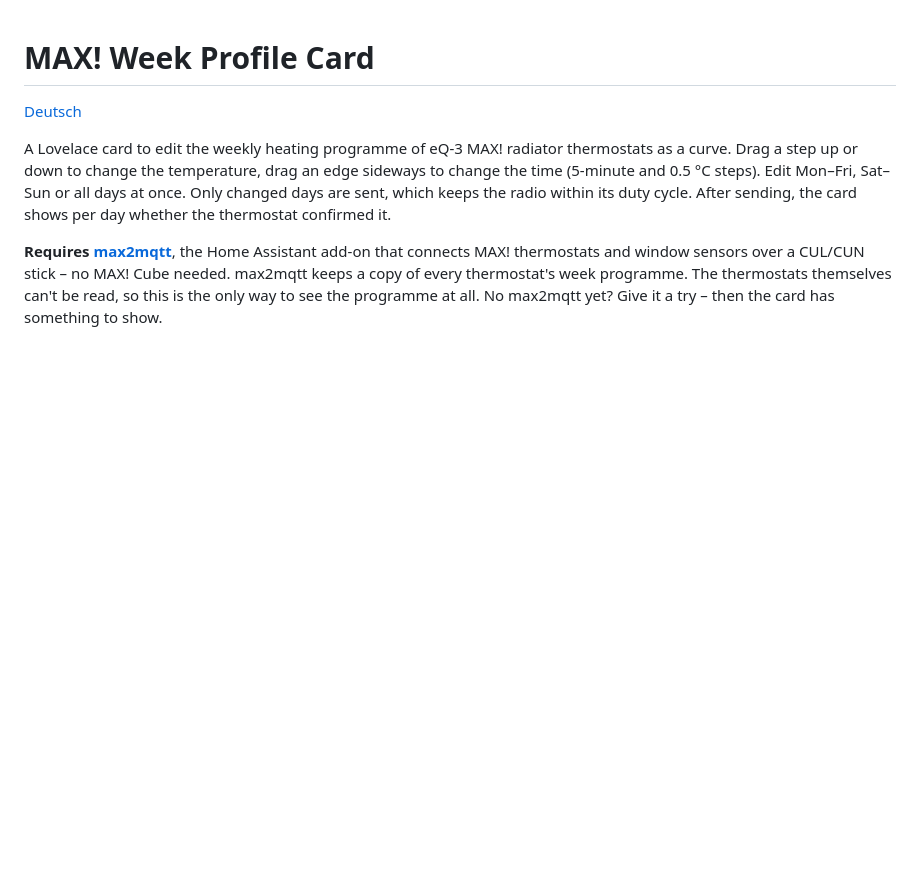
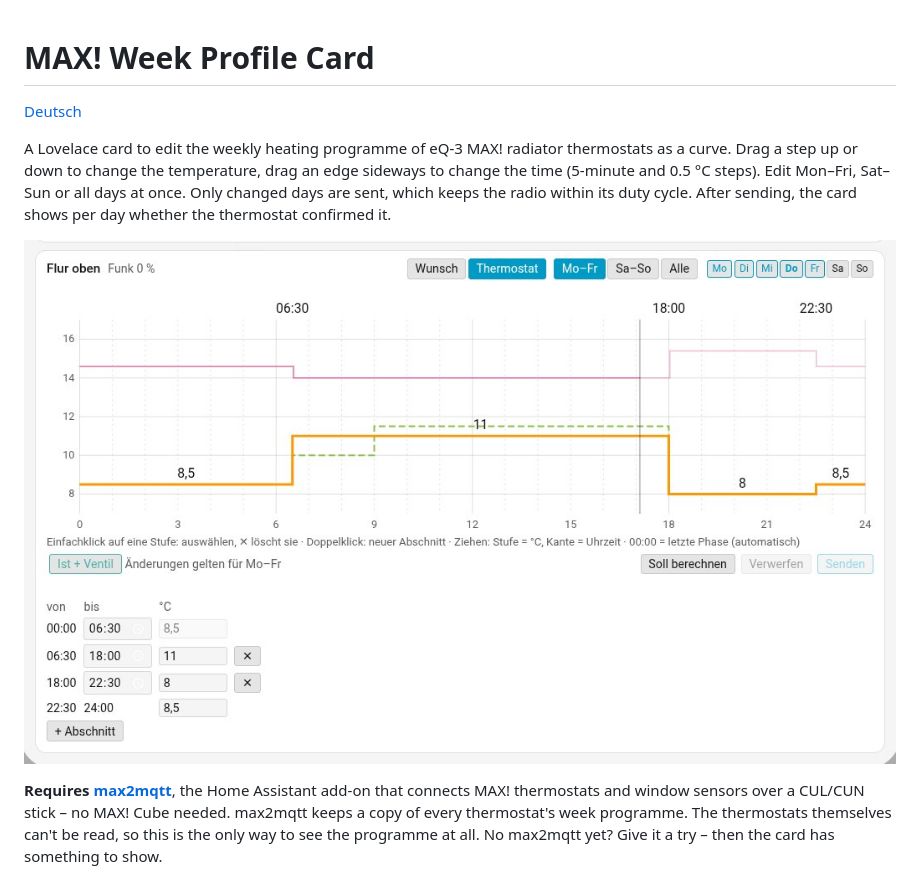
Before and after one commit to dktzde/max-week-profile-card, a Markdown page: README.md, the part around the change. Drawn GitHub-style; pictures changed too: images/screenshot.jpg (added); blank space fills up the shorter version.

Commit message:
docs: add a screenshot to the README

```diff
--- a/README.md
+++ b/README.md
@@ -3,6 +3,8 @@
 [Deutsch](README.de.md)
 
 A Lovelace card to edit the weekly heating programme of eQ-3 MAX! radiator thermostats as a curve. Drag a step up or down to change the temperature, drag an edge sideways to change the time (5-minute and 0.5 °C steps). Edit Mon–Fri, Sat–Sun or all days at once. Only changed days are sent, which keeps the radio within its duty cycle. After sending, the card shows per day whether the thermostat confirmed it.
+
+![Screenshot of the card (German texts): week programme Mon–Fri as a curve, with the wish curve, the actual temperature and the fields below](https://raw.githubusercontent.com/dktzde/max-week-profile-card/main/images/screenshot.jpg)
 
 **Requires [max2mqtt](https://github.com/dktzde/max2mqtt)**, the Home Assistant add-on that connects MAX! thermostats and window sensors over a CUL/CUN stick – no MAX! Cube needed. max2mqtt keeps a copy of every thermostat's week programme. The thermostats themselves can't be read, so this is the only way to see the programme at all. No max2mqtt yet? Give it a try – then the card has something to show.
 
```
Also changed, not shown: README.de.md (+2 -0 lines), STATUS.md (+2 -2 lines).
